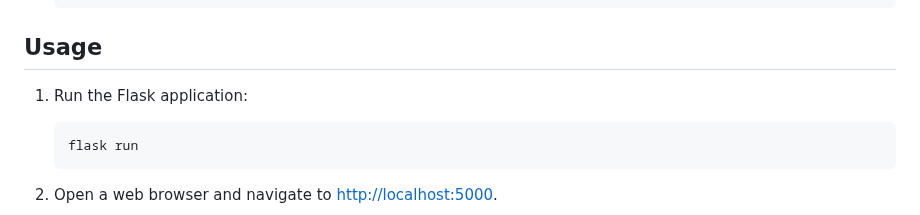
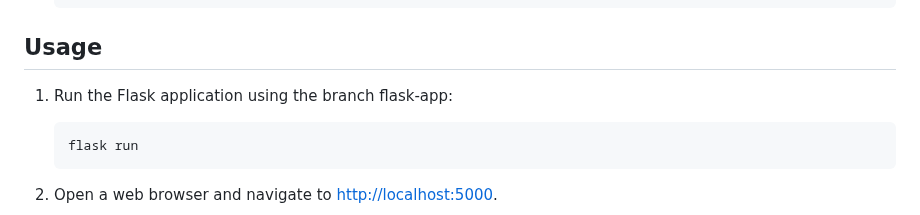
Before and after one commit to vib795/everyday-developer-tools, a Markdown page: README.md, the part around the change. Rendered like a GitHub page.

````diff
--- a/README.md
+++ b/README.md
@@ -40,7 +40,7 @@ This is a Flask web application that provides various developer tools including
 
 ## Usage
 
-1. Run the Flask application:
+1. Run the Flask application using the branch flask-app:
 
     ```bash
     flask run
````
